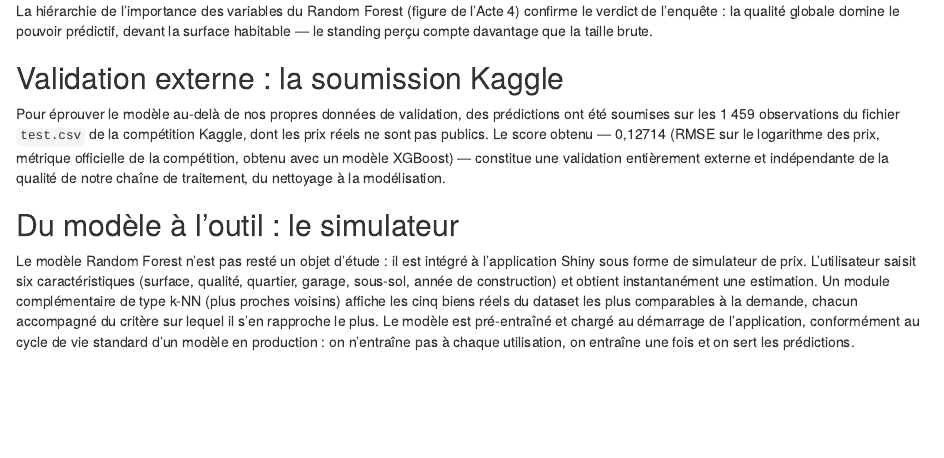
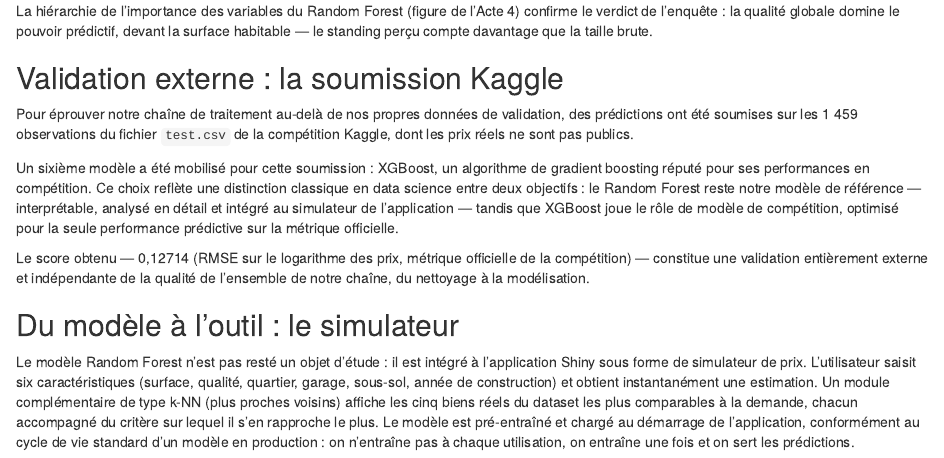
Before and after one commit to masscamara1225-beep/projet-immobilier-ames, an R Markdown document (rapport/05-modelisation.Rmd): the page in a window 1100 px wide, from 2060 px down. Rendered offline with R 4.5, knitr and Pandoc, with nearby package versions; common packages that the code uses without loading them are loaded.

Commit message:
fix: correction incoherences rapport (1460 obs, XGBoost assume, typo)

```diff
--- a/rapport/05-modelisation.Rmd
+++ b/rapport/05-modelisation.Rmd
@@ -57,7 +57,11 @@ La hiérarchie de l'importance des variables du Random Forest (figure de l'Acte
 
 ## Validation externe : la soumission Kaggle
 
-Pour éprouver le modèle au-delà de nos propres données de validation, des prédictions ont été soumises sur les 1 459 observations du fichier `test.csv` de la compétition Kaggle, dont les prix réels ne sont pas publics. Le score obtenu — 0,12714 (RMSE sur le logarithme des prix, métrique officielle de la compétition, obtenu avec un modèle XGBoost) — constitue une validation entièrement externe et indépendante de la qualité de notre chaîne de traitement, du nettoyage à la modélisation.
+Pour éprouver notre chaîne de traitement au-delà de nos propres données de validation, des prédictions ont été soumises sur les 1 459 observations du fichier `test.csv` de la compétition Kaggle, dont les prix réels ne sont pas publics.
+
+Un sixième modèle a été mobilisé pour cette soumission : XGBoost, un algorithme de gradient boosting réputé pour ses performances en compétition. Ce choix reflète une distinction classique en data science entre deux objectifs : le Random Forest reste notre modèle de référence — interprétable, analysé en détail et intégré au simulateur de l'application — tandis que XGBoost joue le rôle de modèle de compétition, optimisé pour la seule performance prédictive sur la métrique officielle.
+
+Le score obtenu — 0,12714 (RMSE sur le logarithme des prix, métrique officielle de la compétition) — constitue une validation entièrement externe et indépendante de la qualité de l'ensemble de notre chaîne, du nettoyage à la modélisation.
 
 ## Du modèle à l'outil : le simulateur
 
```
Also changed, not shown: rapport/02-donnees.Rmd (+1 -1 lines), rapport/03-nettoyage.Rmd (+1 -1 lines).
